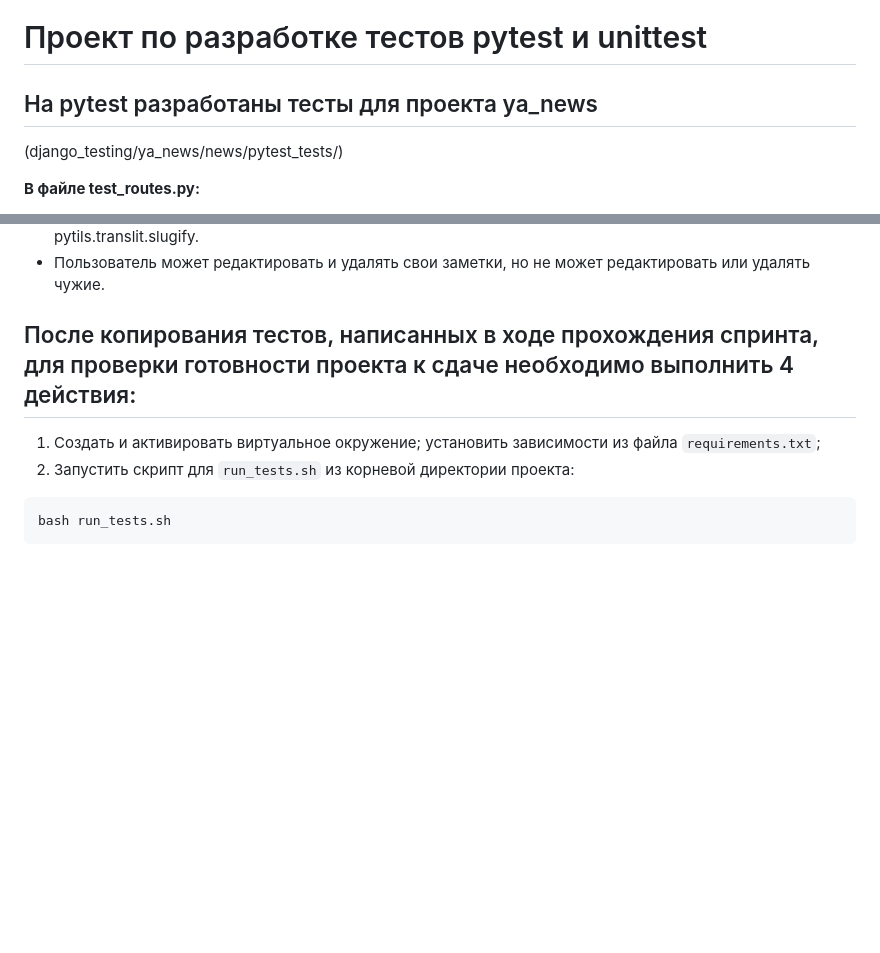
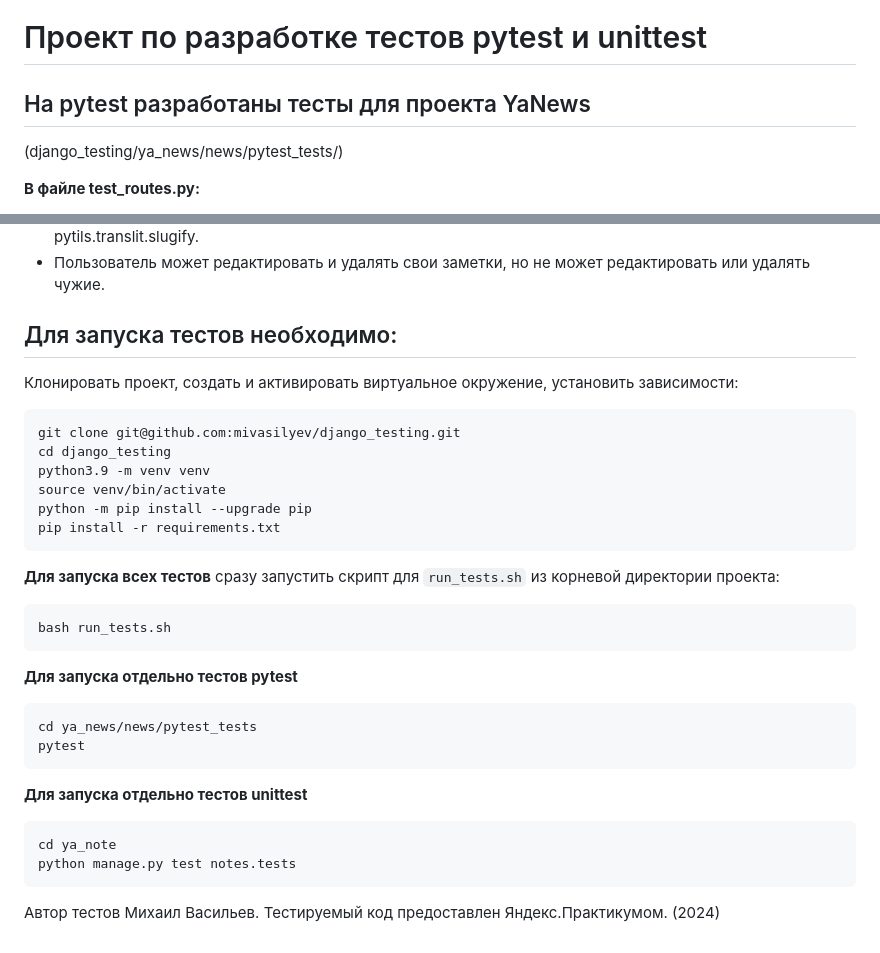
Before and after one commit to mivasilyev/django_testing, a Markdown page: README.md, 2 parts joined by grey strips. GitHub-like rendering; blank space fills up the shorter version.

````diff
--- a/README.md
+++ b/README.md
@@ -1,5 +1,5 @@
 # Проект по разработке тестов pytest и unittest
-## На pytest разработаны тесты для проекта ya_news
+## На pytest разработаны тесты для проекта YaNews
 (django_testing/ya_news/news/pytest_tests/)
 
 **В файле test_routes.py:**
@@ -44,9 +44,31 @@
 + Если при создании заметки не заполнен slug, то он формируется автоматически, с помощью функции pytils.translit.slugify.
 + Пользователь может редактировать и удалять свои заметки, но не может редактировать или удалять чужие.
 
-## После копирования тестов, написанных в ходе прохождения спринта, для проверки готовности проекта к сдаче необходимо выполнить 4 действия:
-1. Создать и активировать виртуальное окружение; установить зависимости из файла `requirements.txt`;
-2. Запустить скрипт для `run_tests.sh` из корневой директории проекта:
+## Для запуска тестов необходимо:
+Клонировать проект, создать и активировать виртуальное окружение, установить зависимости:
+```
+git clone git@github.com:mivasilyev/django_testing.git
+cd django_testing
+python3.9 -m venv venv
+source venv/bin/activate
+python -m pip install --upgrade pip
+pip install -r requirements.txt
+```
+
+**Для запуска всех тестов** сразу запустить скрипт для `run_tests.sh` из корневой директории проекта:
 ```sh
 bash run_tests.sh
 ```
+
+**Для запуска отдельно тестов pytest**
+```
+cd ya_news/news/pytest_tests
+pytest
+```
+
+**Для запуска отдельно тестов unittest**
+```
+cd ya_note
+python manage.py test notes.tests
+```
+Автор тестов Михаил Васильев. Тестируемый код предоставлен Яндекс.Практикумом. (2024)
````
